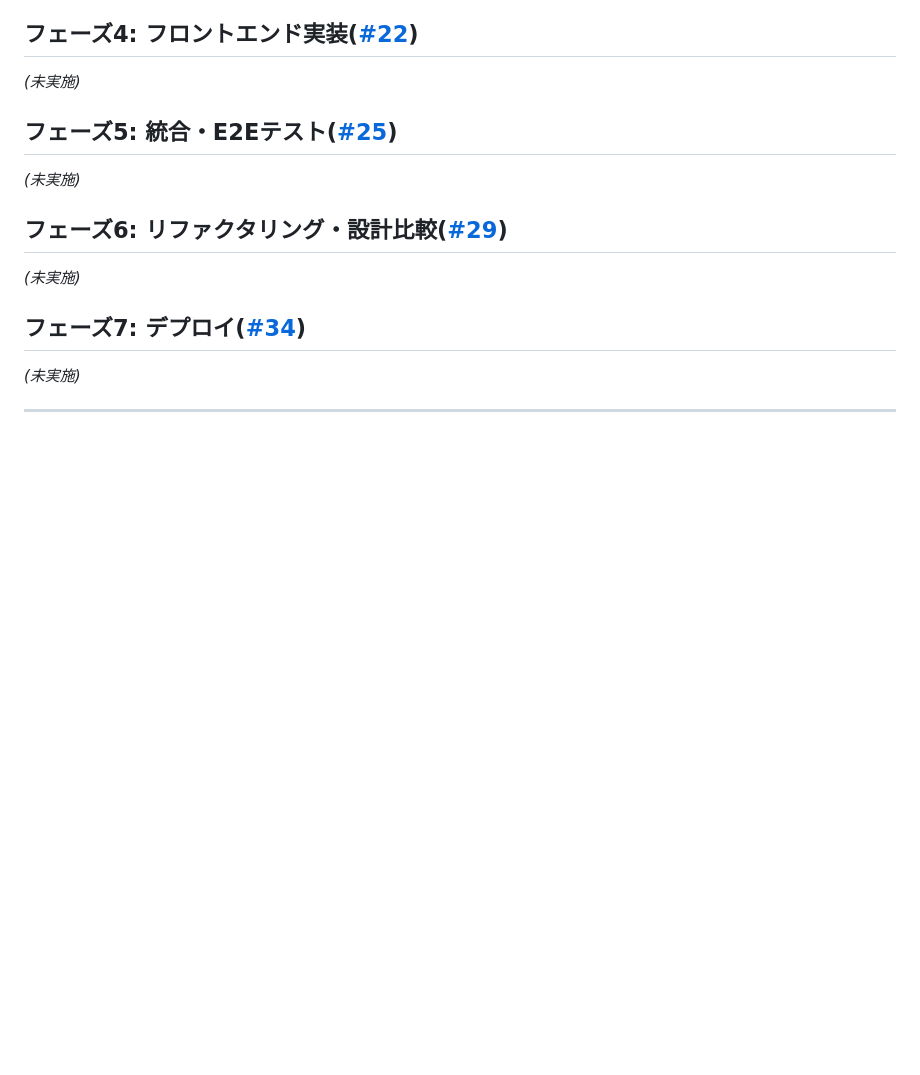
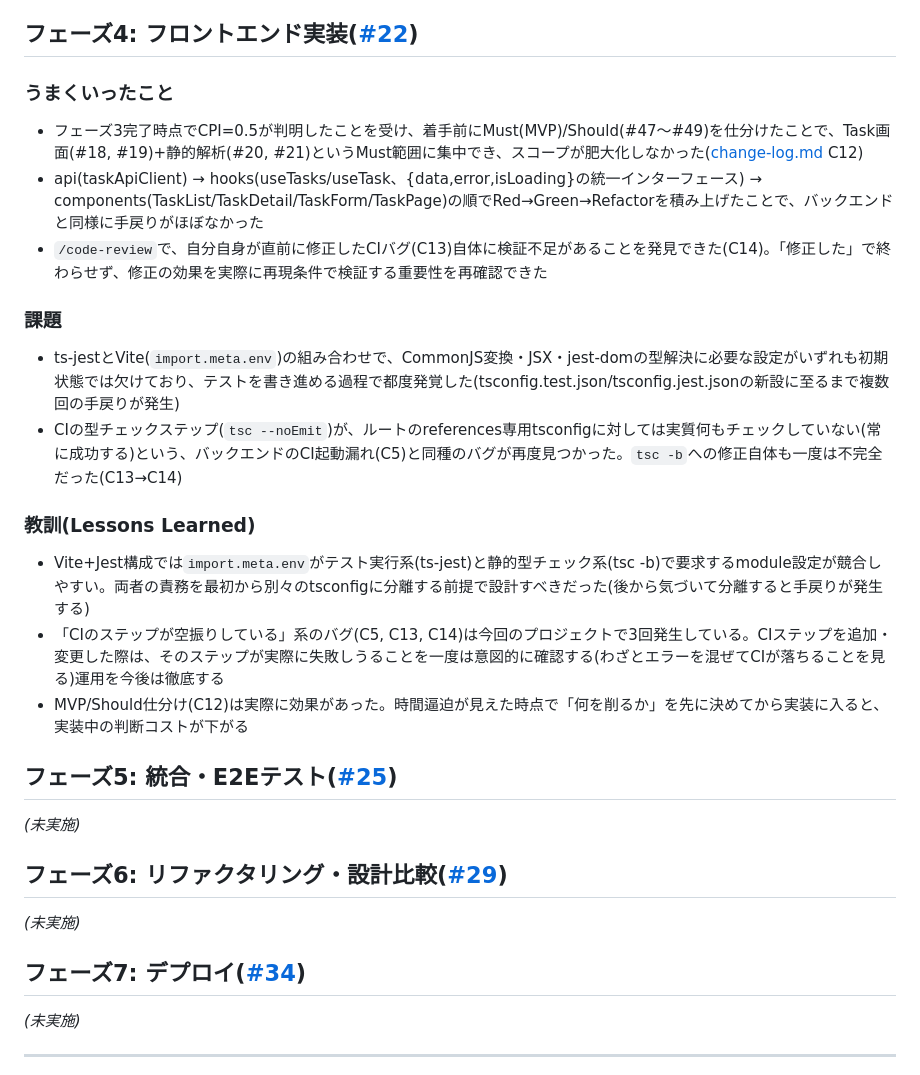
Before and after one commit to YoshinoriSawaya/task-pm-app, a Markdown page: docs/pmbok/retrospective.md, the part around the change. GitHub-like rendering; blank space fills up the shorter version.

Commit message:
docs(pmbok): フェーズ4(フロントエンド実装、Must分)完了を記録
change-log.md C14(/code-reviewでのtsc -b不備の発見・修正)を追記、
retrospective.mdにフェーズ4の振り返りを追加、wbs.mdのフェーズ一覧を
完了に更新(Should分の#47〜#49はMVP後の追加として保留のまま)。

Co-Authored-By: Claude Sonnet 5 <noreply@anthropic.com>

```diff
--- a/docs/pmbok/retrospective.md
+++ b/docs/pmbok/retrospective.md
@@ -61,7 +61,20 @@
 - `/code-review`は「実装が終わってから念のため」ではなく、実際にバグを捕まえる実効性のあるステップだと確認できた。今後のフェーズでも欠かさず実施する
 
 ## フェーズ4: フロントエンド実装([#22](https://github.com/YoshinoriSawaya/task-pm-app/issues/22))
-_(未実施)_
+
+### うまくいったこと
+- フェーズ3完了時点でCPI=0.5が判明したことを受け、着手前にMust(MVP)/Should(#47〜#49)を仕分けたことで、Task画面(#18, #19)+静的解析(#20, #21)というMust範囲に集中でき、スコープが肥大化しなかった([change-log.md](change-log.md) C12)
+- api(taskApiClient) → hooks(useTasks/useTask、{data,error,isLoading}の統一インターフェース) → components(TaskList/TaskDetail/TaskForm/TaskPage)の順でRed→Green→Refactorを積み上げたことで、バックエンドと同様に手戻りがほぼなかった
+- `/code-review`で、自分自身が直前に修正したCIバグ(C13)自体に検証不足があることを発見できた(C14)。「修正した」で終わらせず、修正の効果を実際に再現条件で検証する重要性を再確認できた
+
+### 課題
+- ts-jestとVite(`import.meta.env`)の組み合わせで、CommonJS変換・JSX・jest-domの型解決に必要な設定がいずれも初期状態では欠けており、テストを書き進める過程で都度発覚した(tsconfig.test.json/tsconfig.jest.jsonの新設に至るまで複数回の手戻りが発生)
+- CIの型チェックステップ(`tsc --noEmit`)が、ルートのreferences専用tsconfigに対しては実質何もチェックしていない(常に成功する)という、バックエンドのCI起動漏れ(C5)と同種のバグが再度見つかった。`tsc -b`への修正自体も一度は不完全だった(C13→C14)
+
+### 教訓(Lessons Learned)
+- Vite+Jest構成では`import.meta.env`がテスト実行系(ts-jest)と静的型チェック系(tsc -b)で要求するmodule設定が競合しやすい。両者の責務を最初から別々のtsconfigに分離する前提で設計すべきだった(後から気づいて分離すると手戻りが発生する)
+- 「CIのステップが空振りしている」系のバグ(C5, C13, C14)は今回のプロジェクトで3回発生している。CIステップを追加・変更した際は、そのステップが実際に失敗しうることを一度は意図的に確認する(わざとエラーを混ぜてCIが落ちることを見る)運用を今後は徹底する
+- MVP/Should仕分け(C12)は実際に効果があった。時間逼迫が見えた時点で「何を削るか」を先に決めてから実装に入ると、実装中の判断コストが下がる
 
 ## フェーズ5: 統合・E2Eテスト([#25](https://github.com/YoshinoriSawaya/task-pm-app/issues/25))
 _(未実施)_
```
Also changed, not shown: docs/pmbok/change-log.md (+1 -0 lines), docs/pmbok/wbs.md (+1 -1 lines).
